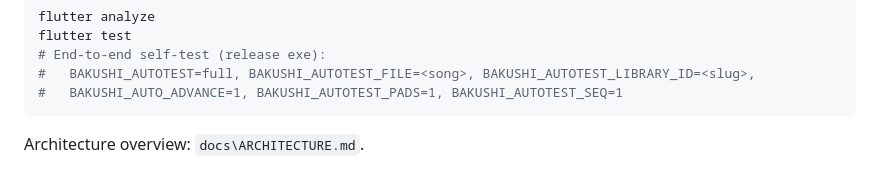
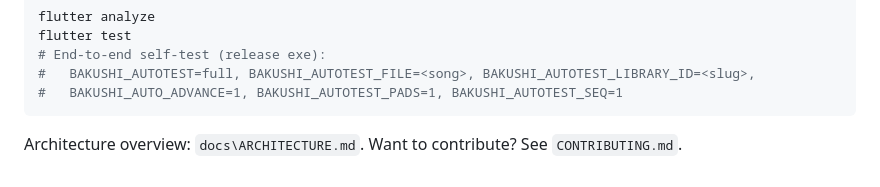
Before and after one commit to abdugafforovboburbekbiz-del/bakushi, a Markdown page: README.md, the part around the change. Rendered like a GitHub page.

Commit message:
docs: link CONTRIBUTING from README

````diff
--- a/README.md
+++ b/README.md
@@ -144,4 +144,5 @@ flutter test
 #   BAKUSHI_AUTO_ADVANCE=1, BAKUSHI_AUTOTEST_PADS=1, BAKUSHI_AUTOTEST_SEQ=1
 ```
 
-Architecture overview: `docs\ARCHITECTURE.md`.
+Architecture overview: `docs\ARCHITECTURE.md`. Want to contribute? See
+`CONTRIBUTING.md`.
````
